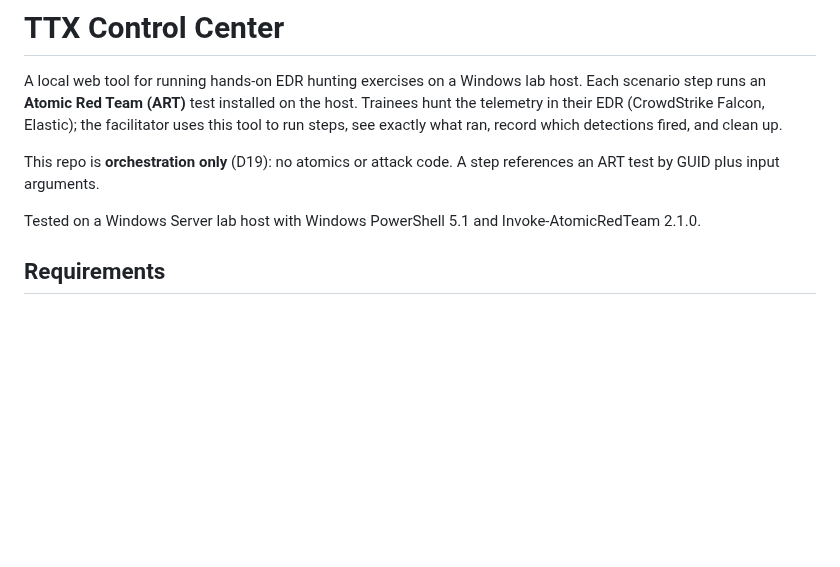
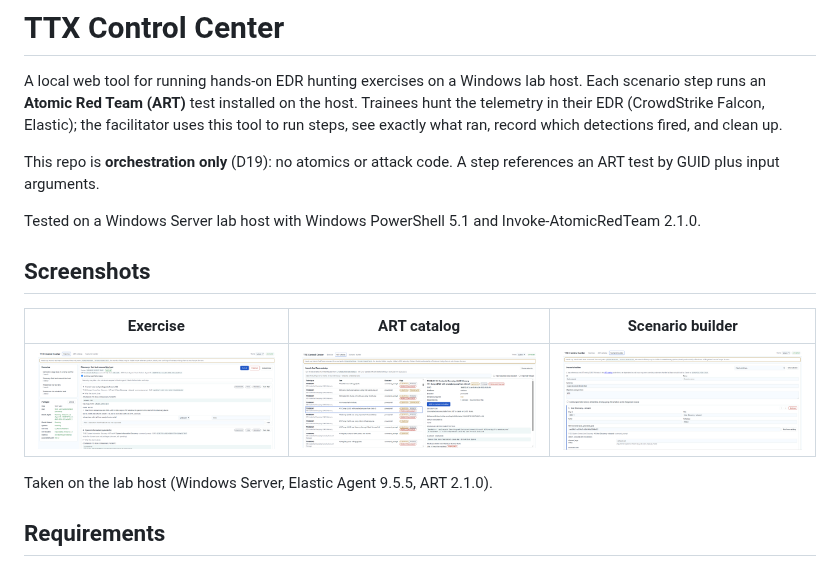
Before and after one commit to arhodges20/TTX, a Markdown page: README.md, the part around the change. Drawn GitHub-style; pictures changed too: docs/images/builder.png (added), docs/images/catalog.png (added), docs/images/exercise.png (added); blank space fills up the shorter version.

Commit message:
Add UI screenshots from the lab host to the README
Exercise view (preflight with Elastic Agent/Defend and Sysmon, a loaded
discovery scenario), ART catalog, and scenario builder, in docs/images/.

Co-Authored-By: Claude Opus 5.5 <noreply@anthropic.com>
Claude-Session: https://claude.ai/code/session_011vZSzPXvzsVxAwHcSMUyAo

```diff
--- a/README.md
+++ b/README.md
@@ -11,6 +11,14 @@ references an ART test by GUID plus input arguments.
 
 Tested on a Windows Server lab host with Windows PowerShell 5.1 and
 Invoke-AtomicRedTeam 2.1.0.
+
+## Screenshots
+
+| Exercise | ART catalog | Scenario builder |
+|---|---|---|
+| [![Exercise view: preflight with Elastic Agent, Elastic Defend and Sysmon; a loaded discovery scenario](docs/images/exercise.png)](docs/images/exercise.png) | [![ART catalog: search, flags, and test detail](docs/images/catalog.png)](docs/images/catalog.png) | [![Scenario builder: a step with its ART test and input overrides](docs/images/builder.png)](docs/images/builder.png) |
+
+Taken on the lab host (Windows Server, Elastic Agent 9.5.5, ART 2.1.0).
 
 ## Requirements
 
```
